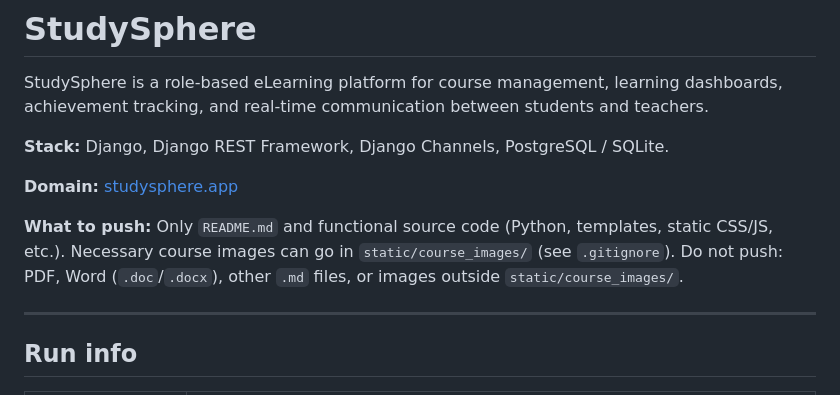
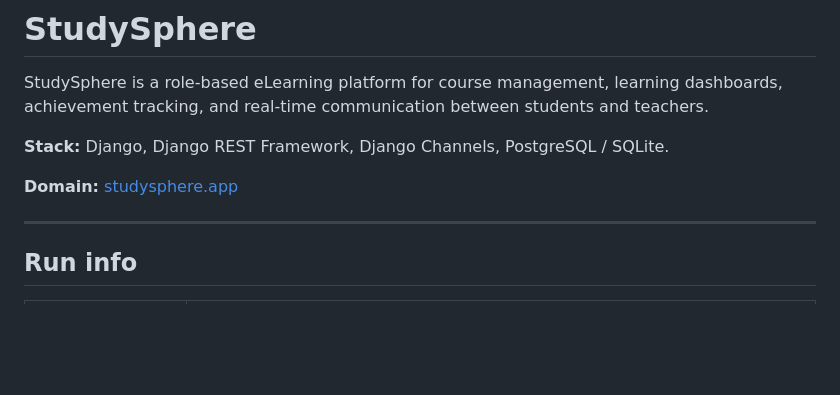
Before and after one commit to kominkhantkyaw/StudySphere, a Markdown page: README.md, the part around the change. GitHub-like rendering; blank space fills up the shorter version.

```diff
--- a/README.md
+++ b/README.md
@@ -5,8 +5,6 @@ StudySphere is a role-based eLearning platform for course management, learning d
 **Stack:** Django, Django REST Framework, Django Channels, PostgreSQL / SQLite.
 
 **Domain:** [studysphere.app](https://studysphere.app)
-
-**What to push:** Only `README.md` and functional source code (Python, templates, static CSS/JS, etc.). Necessary course images can go in `static/course_images/` (see `.gitignore`). Do not push: PDF, Word (`.doc`/`.docx`), other `.md` files, or images outside `static/course_images/`.
 
 ---
 
```
